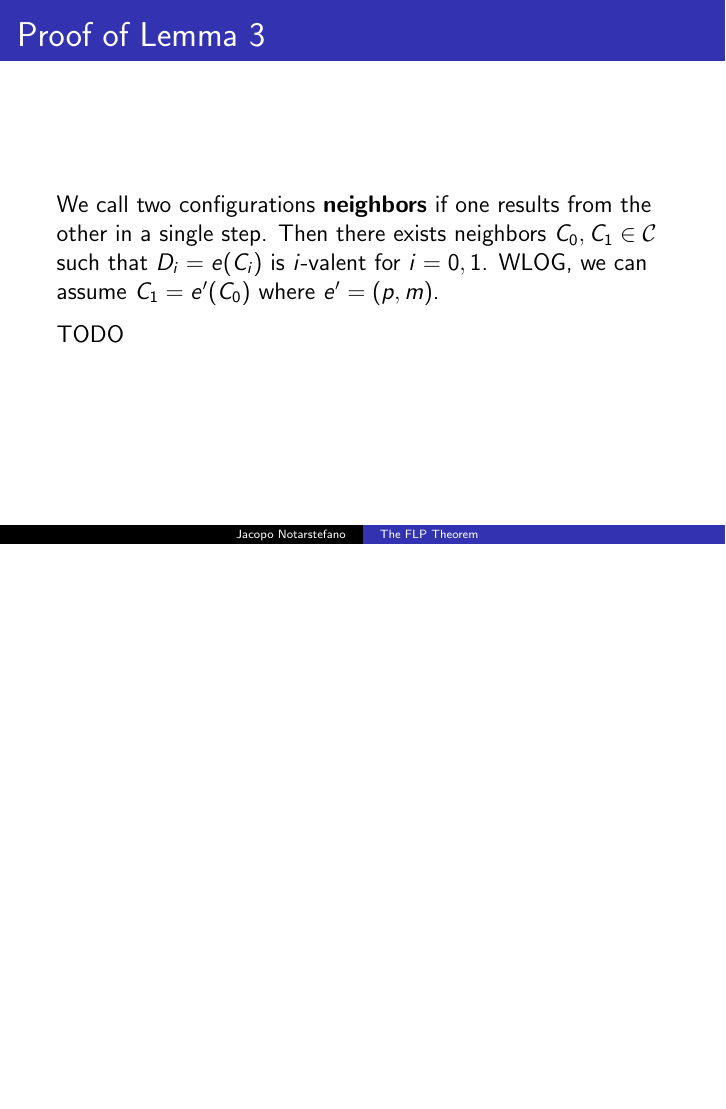
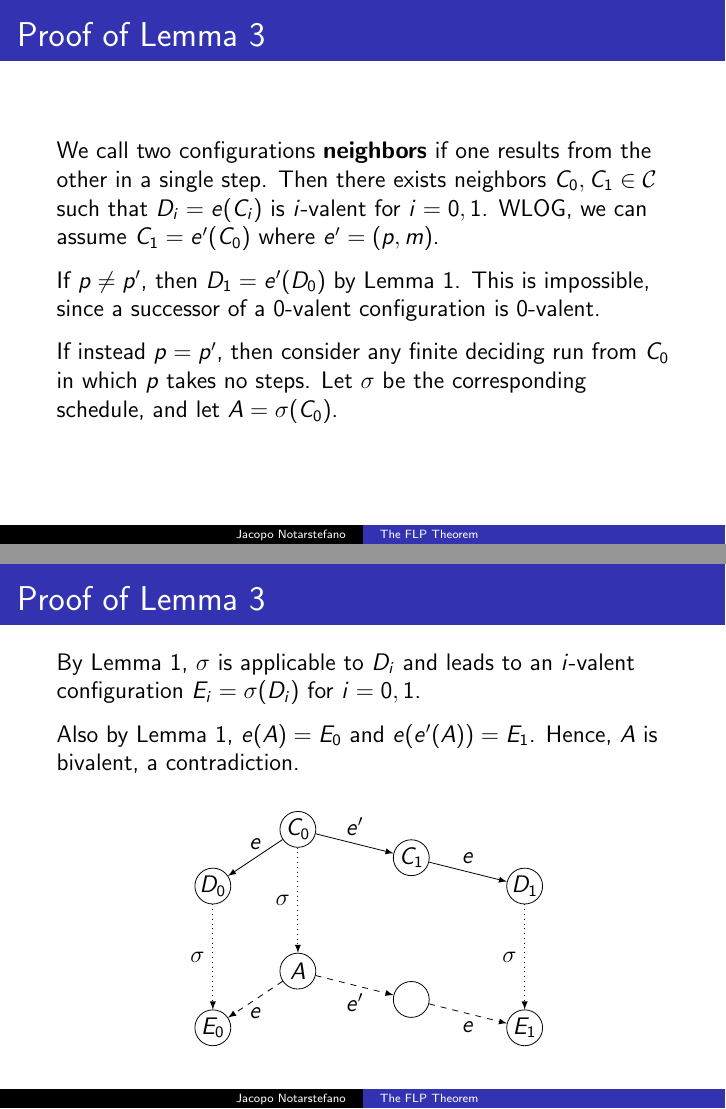
Before and after one commit to jacquerie/ALP, LaTeX slides (tex/seminar.tex): page 21 of 24 before the commit and pages 21 and 22 of 25 after it, the two joined at a grey line, the shorter picture padded with empty space. Compiled offline with pdfLaTeX.

Commit message:
Add 'Proof of Lemma 3' slide.

```diff
--- a/tex/seminar.tex
+++ b/tex/seminar.tex
@@ -412,7 +412,55 @@
 
     \vspace{0.25cm}
 
-    TODO
+    If \(p \neq p'\), then \(D_1 = e'(D_0)\) by Lemma 1. This is impossible,
+    since a successor of a \(0\)-valent configuration is \(0\)-valent.
+
+    \vspace{0.25cm}
+
+    If instead \(p = p'\), then consider any finite deciding run from \(C_0\)
+    in which \(p\) takes no steps. Let \(\sigma\) be the corresponding
+    schedule, and let \(A = \sigma(C_0)\).
+  \end{frame}
+
+  \begin{frame}{Proof of Lemma 3}
+    By Lemma 1, \(\sigma\) is applicable to \(D_i\) and leads to an
+    \(i\)-valent configuration \(E_i = \sigma(D_i)\) for \(i = 0,1\).
+
+    \vspace{0.25cm}
+
+    Also by Lemma 1, \(e(A) = E_0\) and \(e(e'(A)) = E_1\). Hence, \(A\) is
+    bivalent, a contradiction.
+
+    \vspace{0.25cm}
+
+    \begin{figure}
+      \makebox[\textwidth][c]{
+        \begin{tikzpicture}
+          \tikzstyle{configuration}=[draw, circle, inner sep=0pt, minimum size=18pt]
+
+          \node (A) at (0, 0) [configuration] {\(A\)};
+          \node (C0) at (0, 2.5) [configuration] {\(C_0\)};
+          \node (D0) at (-1.5, 1.5) [configuration] {\(D_0\)};
+          \node (E0) at (-1.5, -1) [configuration] {\(E_0\)};
+          \node (C1) at (2, 2) [configuration] {\(C_1\)};
+          \node (F1) at (2, -0.5) [configuration] {};
+          \node (D1) at (4, 1.5) [configuration] {\(D_1\)};
+          \node (E1) at (4, -1) [configuration] {\(E_1\)};
+
+          \draw[-latex] (C0) to node[above] {\(e'\)} (C1);
+          \draw[-latex] (C0) to node[above] {\(e\)} (D0);
+          \draw[-latex] (C1) to node[above] {\(e\)} (D1);
+
+          \draw[-latex, dotted] (D0) to node[left] {\(\sigma\)} (E0);
+          \draw[-latex, dotted] (C0) to node[left] {\(\sigma\)} (A);
+          \draw[-latex, dotted] (D1) to node[left] {\(\sigma\)} (E1);
+
+          \draw[-latex, dashed] (A) to node[below] {\(e\)} (E0);
+          \draw[-latex, dashed] (A) to node[below] {\(e'\)} (F1);
+          \draw[-latex, dashed] (F1) to node[below] {\(e\)} (E1);
+        \end{tikzpicture}
+      }
+    \end{figure}
   \end{frame}
 
   \begin{frame}{Proof of main result}
```
Also changed, not shown: seminar.pdf.
